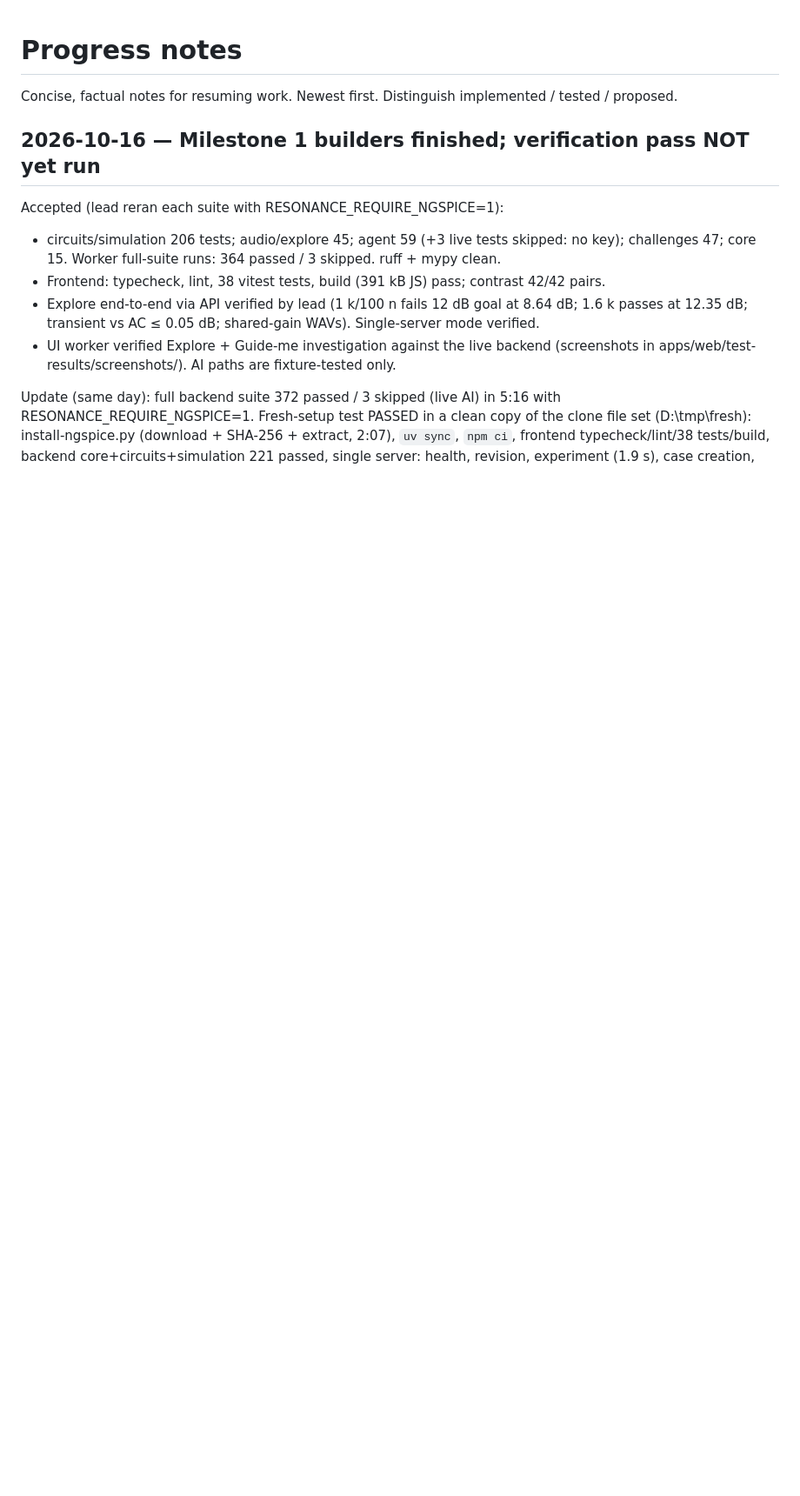
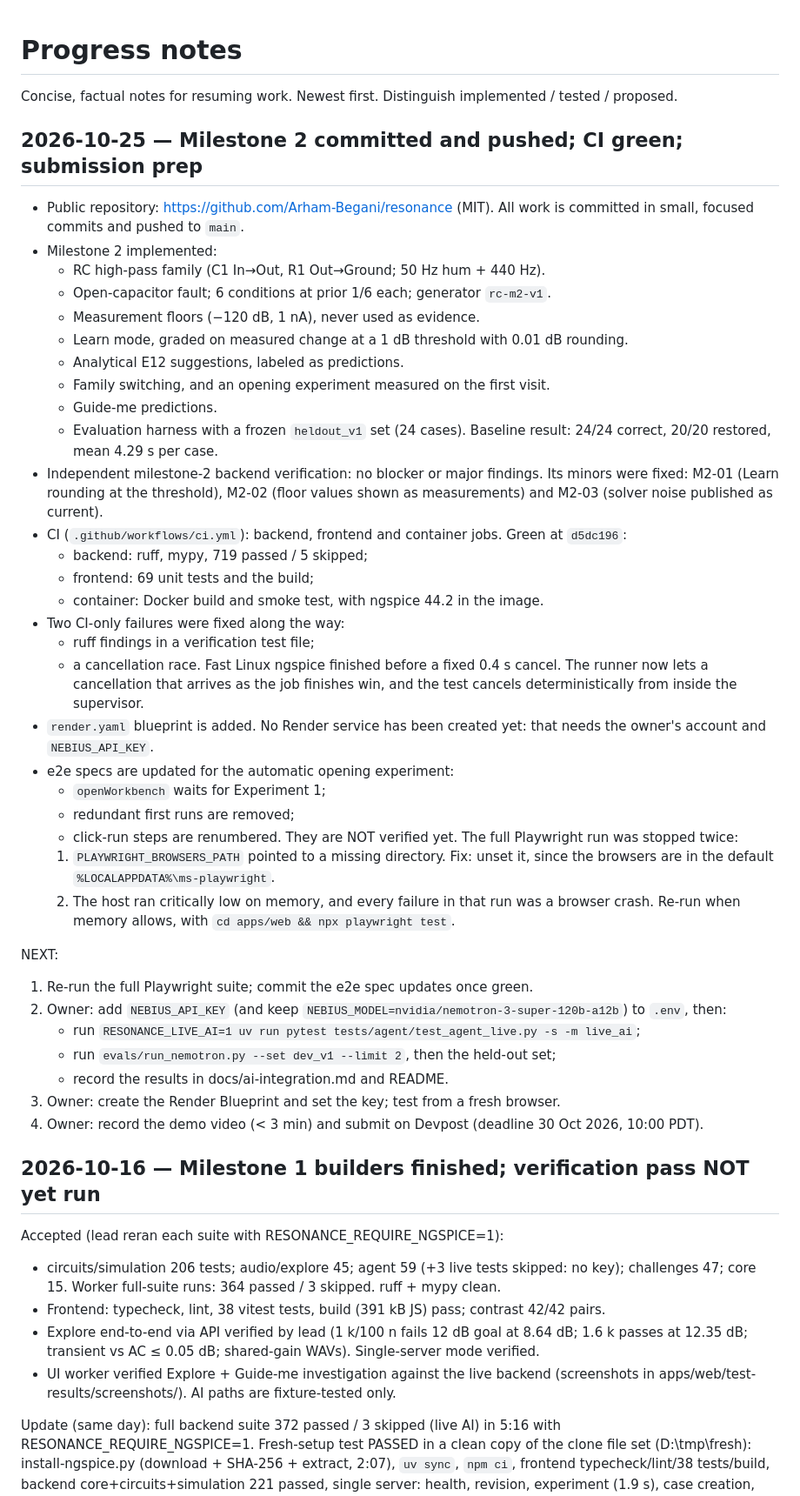
Before and after one commit to Arham-Begani/resonance, a Markdown page: docs/progress.md, the part around the change. Shown at 87% size. GitHub-like rendering; blank space fills up the shorter version.

Commit message:
docs(progress): record milestone 2, CI results and the pending e2e re-run
Adds a dated entry with what milestone 2 implemented, the green CI numbers, the two
CI-only fixes, and why the Playwright re-run is still pending (missing browser path, then
host memory). Lists the owner steps that need credentials.

Co-Authored-By: Claude Opus 5.5 <noreply@anthropic.com>

```diff
--- a/docs/progress.md
+++ b/docs/progress.md
@@ -1,6 +1,57 @@
 # Progress notes
 
 Concise, factual notes for resuming work. Newest first. Distinguish implemented / tested / proposed.
+
+## 2026-10-25 — Milestone 2 committed and pushed; CI green; submission prep
+
+- Public repository: https://github.com/Arham-Begani/resonance (MIT). All work is committed in
+  small, focused commits and pushed to `main`.
+- Milestone 2 implemented:
+  - RC high-pass family (C1 In→Out, R1 Out→Ground; 50 Hz hum + 440 Hz).
+  - Open-capacitor fault; 6 conditions at prior 1/6 each; generator `rc-m2-v1`.
+  - Measurement floors (−120 dB, 1 nA), never used as evidence.
+  - Learn mode, graded on measured change at a 1 dB threshold with 0.01 dB rounding.
+  - Analytical E12 suggestions, labeled as predictions.
+  - Family switching, and an opening experiment measured on the first visit.
+  - Guide-me predictions.
+  - Evaluation harness with a frozen `heldout_v1` set (24 cases). Baseline result: 24/24
+    correct, 20/20 restored, mean 4.29 s per case.
+- Independent milestone-2 backend verification: no blocker or major findings. Its minors
+  were fixed: M2-01 (Learn rounding at the threshold), M2-02 (floor values shown as
+  measurements) and M2-03 (solver noise published as current).
+- CI (`.github/workflows/ci.yml`): backend, frontend and container jobs. Green at
+  `d5dc196`:
+  - backend: ruff, mypy, 719 passed / 5 skipped;
+  - frontend: 69 unit tests and the build;
+  - container: Docker build and smoke test, with ngspice 44.2 in the image.
+- Two CI-only failures were fixed along the way:
+  - ruff findings in a verification test file;
+  - a cancellation race. Fast Linux ngspice finished before a fixed 0.4 s cancel. The
+    runner now lets a cancellation that arrives as the job finishes win, and the test
+    cancels deterministically from inside the supervisor.
+- `render.yaml` blueprint is added. No Render service has been created yet: that needs the
+  owner's account and `NEBIUS_API_KEY`.
+- e2e specs are updated for the automatic opening experiment:
+  - `openWorkbench` waits for Experiment 1;
+  - redundant first runs are removed;
+  - click-run steps are renumbered.
+  They are NOT verified yet. The full Playwright run was stopped twice:
+  1. `PLAYWRIGHT_BROWSERS_PATH` pointed to a missing directory. Fix: unset it, since the
+     browsers are in the default `%LOCALAPPDATA%\ms-playwright`.
+  2. The host ran critically low on memory, and every failure in that run was a browser
+     crash.
+  Re-run when memory allows, with `cd apps/web && npx playwright test`.
+
+NEXT:
+1. Re-run the full Playwright suite; commit the e2e spec updates once green.
+2. Owner: add `NEBIUS_API_KEY` (and keep `NEBIUS_MODEL=nvidia/nemotron-3-super-120b-a12b`) to
+   `.env`, then:
+   - run `RESONANCE_LIVE_AI=1 uv run pytest tests/agent/test_agent_live.py -s -m live_ai`;
+   - run `evals/run_nemotron.py --set dev_v1 --limit 2`, then the held-out set;
+   - record the results in docs/ai-integration.md and README.
+3. Owner: create the Render Blueprint and set the key; test from a fresh browser.
+4. Owner: record the demo video (< 3 min) and submit on Devpost (deadline 30 Oct 2026,
+   10:00 PDT).
 
 ## 2026-10-16 — Milestone 1 builders finished; verification pass NOT yet run
 
```
